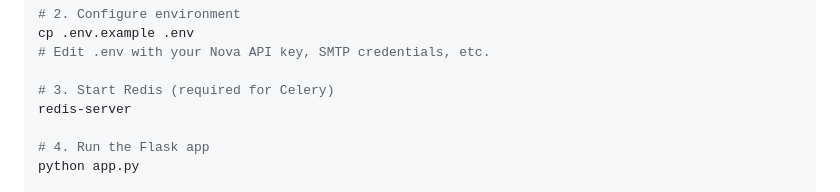
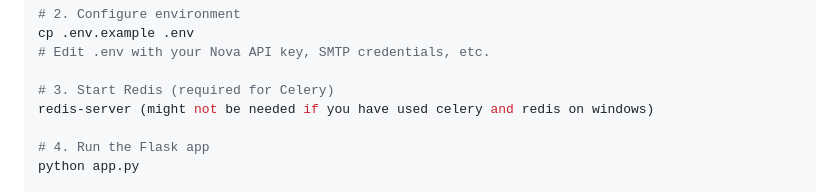
Before and after one commit to Jerryblessed/marketme, a Markdown page: README.md, the part around the change. Drawn GitHub-style.

```diff
--- a/README.md
+++ b/README.md
@@ -64,7 +64,7 @@ cp .env.example .env
 # Edit .env with your Nova API key, SMTP credentials, etc.
 
 # 3. Start Redis (required for Celery)
-redis-server
+redis-server (might not be needed if you have used celery and redis on windows)
 
 # 4. Run the Flask app
 python app.py
```
